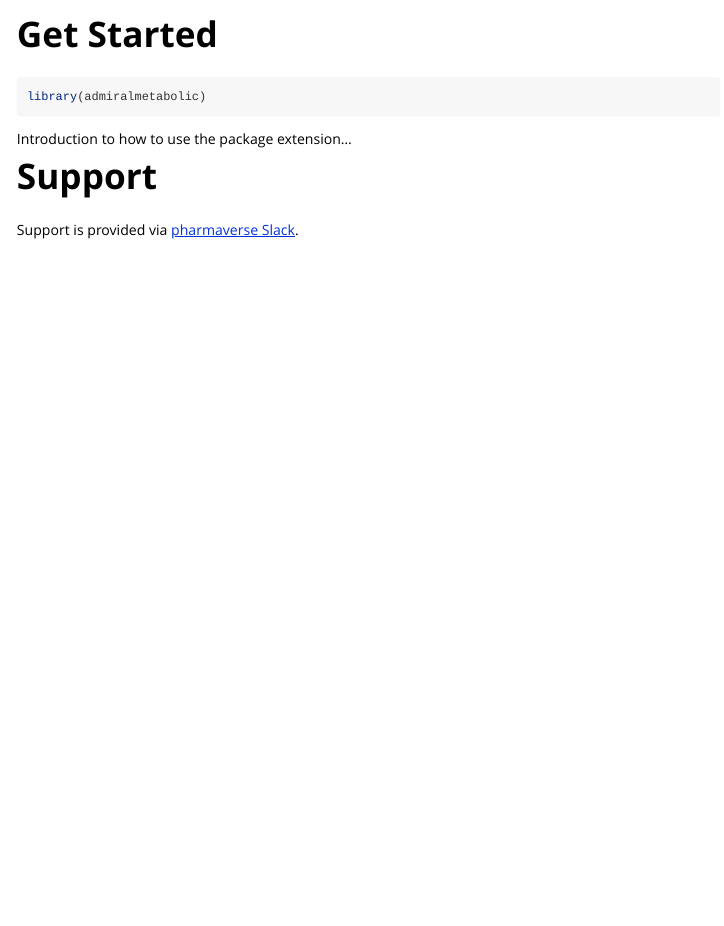
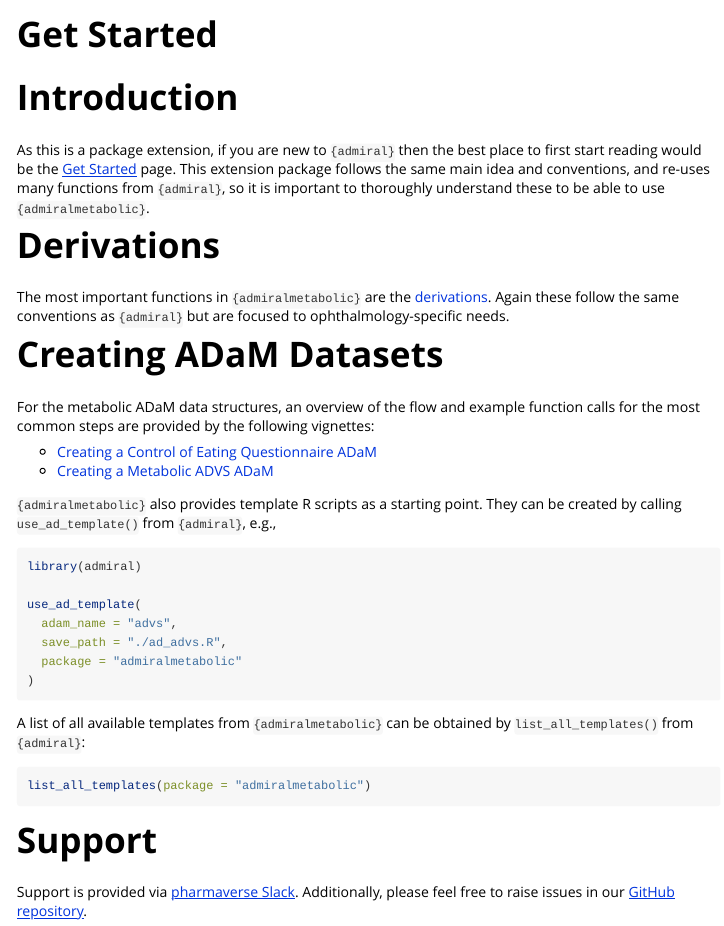
Before and after one commit to pharmaverse/admiralmetabolic, an R Markdown document (vignettes/admiralmetabolic.Rmd): the page in a window 1100 px wide, from its top. Rendered offline with R 4.5, knitr and Pandoc, with nearby package versions; the code chunks are not run, so their results and figures are left out.

Commit message:
Closes #49 Documentation: Updated "Get Started" page (#59)
* update Get Started

* correct heading title, clarify template source

Co-authored-by: Anders Askeland <anders.askeland@gmail.com>

* Add Derivations

* Combined code into one chunk, added GitHub issue note.

---------

Co-authored-by: nissinbo <tomoki.nishikawa0118@gmail.com>
Co-authored-by: Anders Askeland <anders.askeland@gmail.com>

````diff
--- a/vignettes/admiralmetabolic.Rmd
+++ b/vignettes/admiralmetabolic.Rmd
@@ -14,12 +14,49 @@
 )
 ```
 
-```{r eval=FALSE}
-library(admiralmetabolic)
+# Introduction
+
+As this is a package extension, if you are new to `{admiral}` then the best
+place to first start reading would be the [Get
+Started](https://pharmaverse.github.io/admiral/articles/admiral.html) page. This
+extension package follows the same main idea and conventions, and re-uses many
+functions from `{admiral}`, so it is important to thoroughly understand these to
+be able to use `{admiralmetabolic}`.
+
+# Derivations
+
+The most important functions in `{admiralmetabolic}` are the
+[derivations](../reference/index.html). Again these follow the same
+conventions as `{admiral}` but are focused to ophthalmology-specific needs.
+
+# Creating ADaM Datasets
+
+For the metabolic ADaM data structures, an overview of the flow and example function calls for the most common steps are provided by the following vignettes:
+
+- [Creating a Control of Eating Questionnaire ADaM](adcoeq.html)
+- [Creating a Metabolic ADVS ADaM](advs.html)
+
+`{admiralmetabolic}` also provides template R scripts as a starting point. They can be
+created by calling `use_ad_template()` from `{admiral}`, e.g.,
+
+```{r}
+library(admiral)
+
+use_ad_template(
+  adam_name = "advs",
+  save_path = "./ad_advs.R",
+  package = "admiralmetabolic"
+)
 ```
 
-Introduction to how to use the package extension...
+A list of all available templates from `{admiralmetabolic}` can be obtained by `list_all_templates()`
+from `{admiral}`:
+
+```{r}
+list_all_templates(package = "admiralmetabolic")
+```
 
 # Support
 
 Support is provided via [pharmaverse Slack](https://pharmaverse.slack.com/).
+Additionally, please feel free to raise issues in our [GitHub repository](https://github.com/pharmaverse/admiralmetabolic/issues).
````
